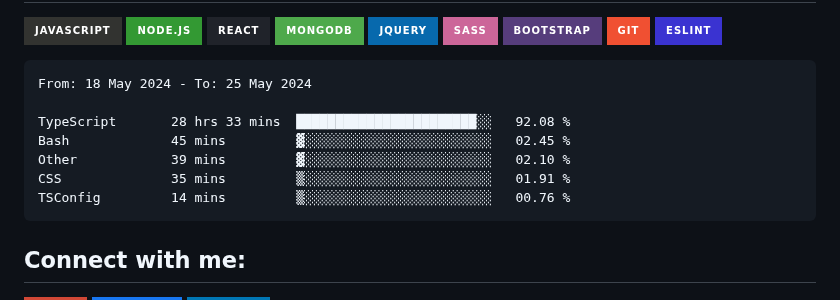
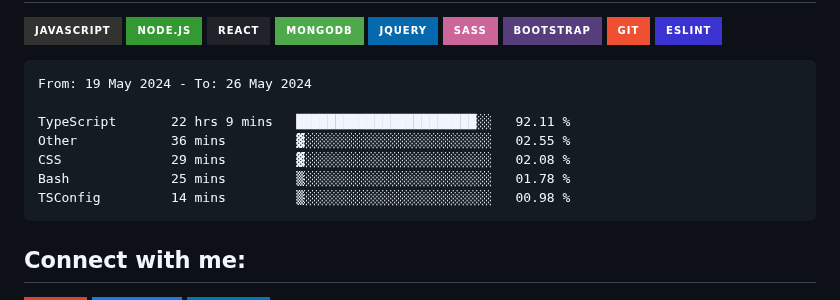
Before and after one commit to Tajmirul/Tajmirul, a Markdown page: README.MD, the part around the change. GitHub-like rendering; badges without logos.

Commit message:
Updated waka-readme graph with new metrics

````diff
--- a/README.MD
+++ b/README.MD
@@ -41,13 +41,13 @@ npx tajmirul    # to visit me in npm registry
 <!--START_SECTION:waka-->
 
 ```txt
-From: 18 May 2024 - To: 25 May 2024
+From: 19 May 2024 - To: 26 May 2024
 
-TypeScript       28 hrs 33 mins  ███████████████████████░░   92.08 %
-Bash             45 mins         ▓░░░░░░░░░░░░░░░░░░░░░░░░   02.45 %
-Other            39 mins         ▓░░░░░░░░░░░░░░░░░░░░░░░░   02.10 %
-CSS              35 mins         ▒░░░░░░░░░░░░░░░░░░░░░░░░   01.91 %
-TSConfig         14 mins         ▒░░░░░░░░░░░░░░░░░░░░░░░░   00.76 %
+TypeScript       22 hrs 9 mins   ███████████████████████░░   92.11 %
+Other            36 mins         ▓░░░░░░░░░░░░░░░░░░░░░░░░   02.55 %
+CSS              29 mins         ▓░░░░░░░░░░░░░░░░░░░░░░░░   02.08 %
+Bash             25 mins         ▒░░░░░░░░░░░░░░░░░░░░░░░░   01.78 %
+TSConfig         14 mins         ▒░░░░░░░░░░░░░░░░░░░░░░░░   00.98 %
 ```
 
 <!--END_SECTION:waka-->
````
